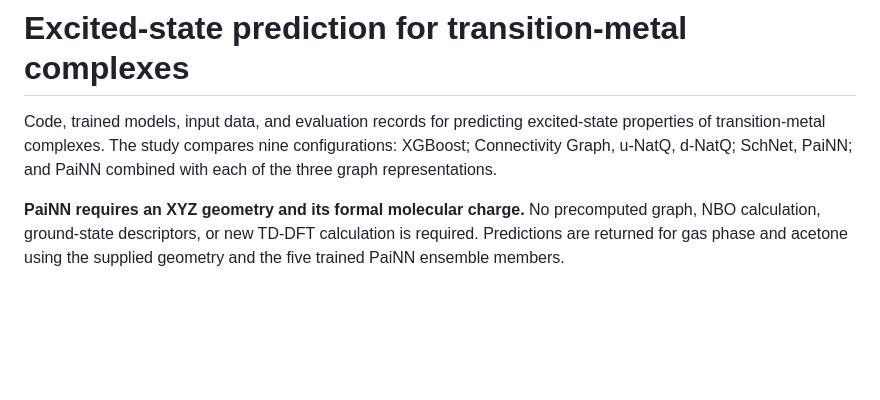
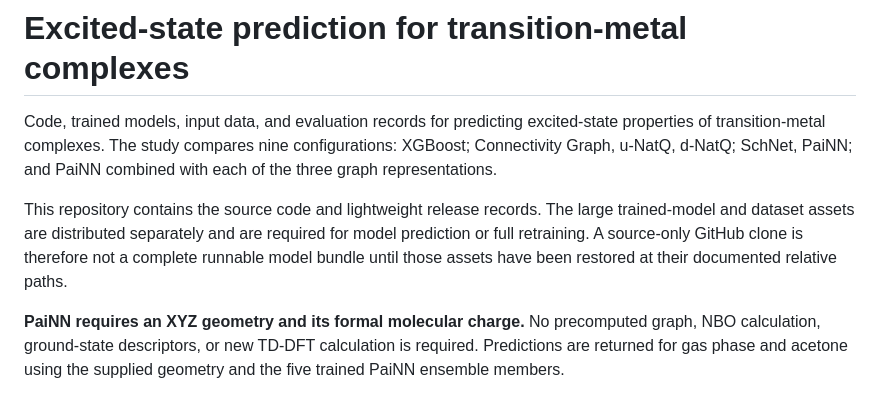
Before and after one commit to blaskovitsgroup/tmc-excited-states-GNNs, a Markdown page: README.md, the part around one of its changes. GitHub-like rendering; blank space fills up the shorter version.

```diff
--- a/README.md
+++ b/README.md
@@ -4,6 +4,12 @@ Code, trained models, input data, and evaluation records for predicting excited-
 properties of transition-metal complexes. The study compares nine configurations:
 XGBoost; Connectivity Graph, u-NatQ, d-NatQ; SchNet, PaiNN; and PaiNN combined
 with each of the three graph representations.
+
+This repository contains the source code and lightweight release records. The large
+trained-model and dataset assets are distributed separately and are required for
+model prediction or full retraining. A source-only GitHub clone is therefore not a
+complete runnable model bundle until those assets have been restored at their
+documented relative paths.
 
 **PaiNN requires an XYZ geometry and its formal molecular charge.** No precomputed
 graph, NBO calculation, ground-state descriptors, or new TD-DFT calculation is
```
Also changed, not shown: other parts of README.md (+18 -35 lines).
